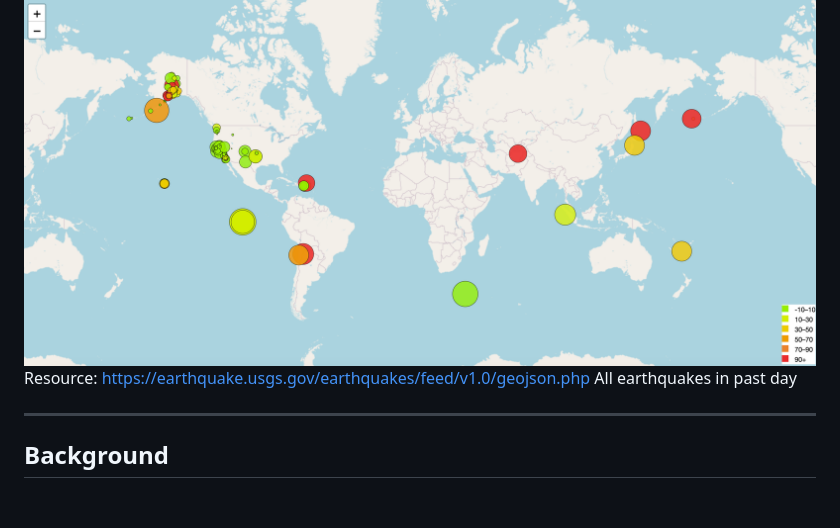
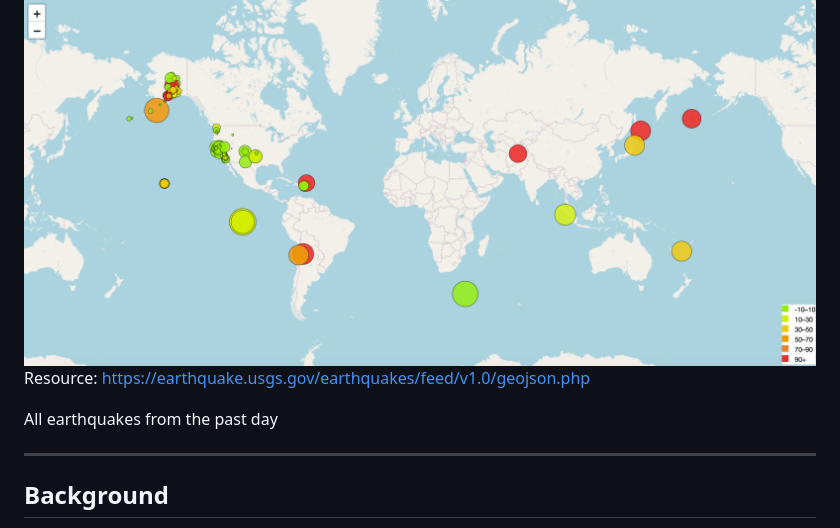
Before and after one commit to YoshieHara/leaflet-challenge, a Markdown page: README.md, the part around the change. Drawn GitHub-style; blank space fills up the shorter version.

```diff
--- a/README.md
+++ b/README.md
@@ -4,7 +4,8 @@ W15 Assignment
 ## Final Result Earthquake Visualisation
 ![image](https://github.com/YoshieHara/leaflet-challenge/blob/main/Image/leaflet.png)
 Resource: https://earthquake.usgs.gov/earthquakes/feed/v1.0/geojson.php
-All earthquakes in past day
+
+All earthquakes from the past day
 
 ---------------------------------------------------------
 ## Background
```
